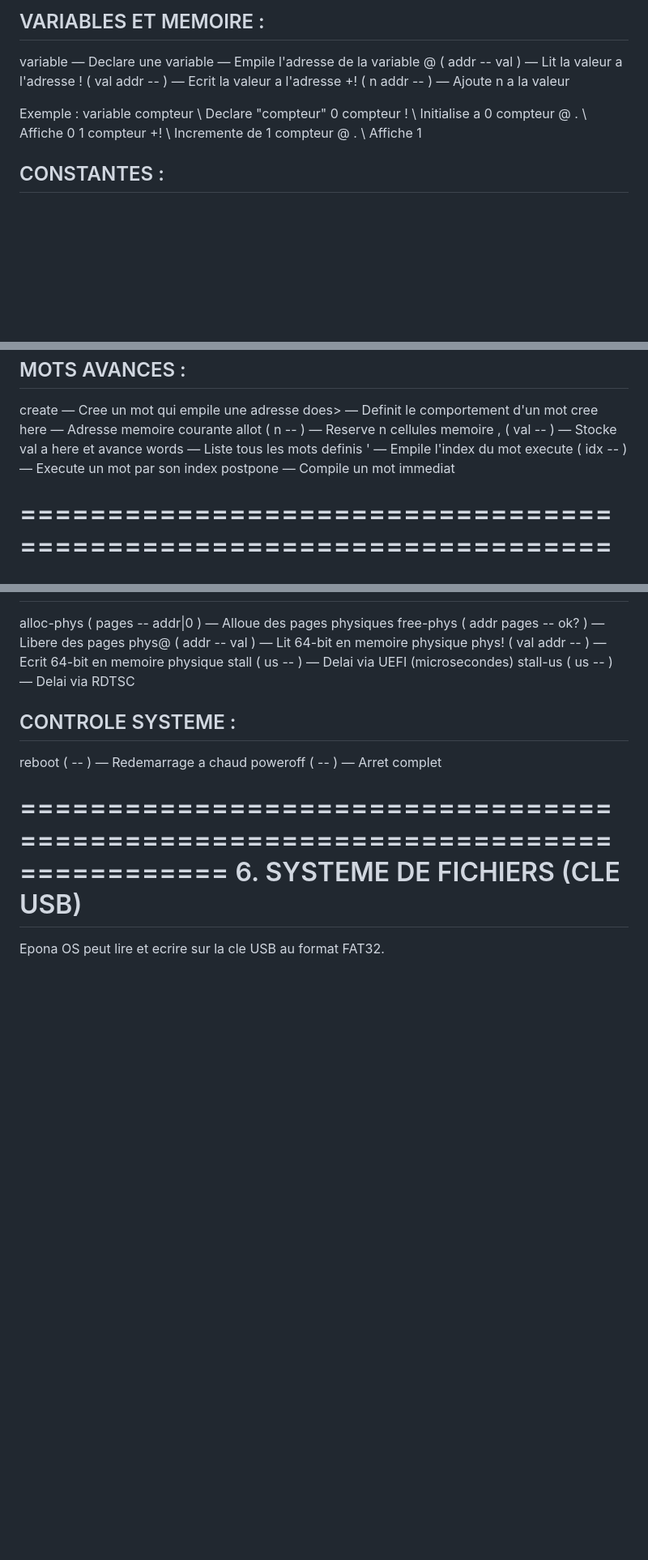
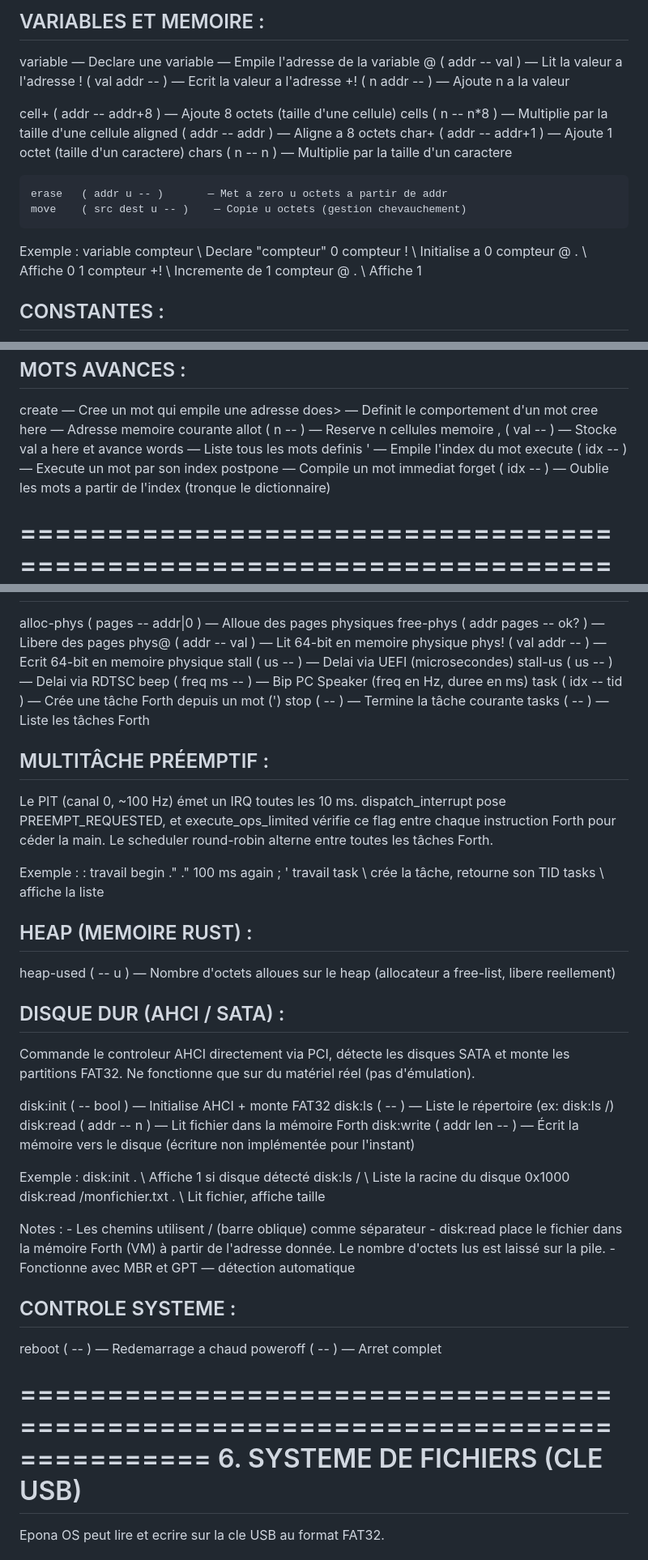
Before and after one commit to nicolashodbert35133-code/Epona-Os, a Markdown page: README.md, 3 parts joined by grey strips. Shown at 81% size. Rendered like a GitHub page; blank space fills up the shorter version.

```diff
--- a/README.md
+++ b/README.md
@@ -307,9 +309,18 @@ VARIABLES ET MEMOIRE :
   <nom>                       — Empile l'adresse de la variable
   @       ( addr -- val )     — Lit la valeur a l'adresse
   !       ( val addr -- )     — Ecrit la valeur a l'adresse
-  +!      ( n addr -- )       — Ajoute n a la valeur
+   +!      ( n addr -- )       — Ajoute n a la valeur
 
-  Exemple :
+   cell+   ( addr -- addr+8 )  — Ajoute 8 octets (taille d'une cellule)
+   cells   ( n -- n*8 )        — Multiplie par la taille d'une cellule
+   aligned ( addr -- addr )    — Aligne a 8 octets
+   char+   ( addr -- addr+1 )  — Ajoute 1 octet (taille d'un caractere)
+    chars   ( n -- n )          — Multiplie par la taille d'un caractere
+
+    erase   ( addr u -- )       — Met a zero u octets a partir de addr
+    move    ( src dest u -- )    — Copie u octets (gestion chevauchement)
+
+   Exemple :
     variable compteur         \ Declare "compteur"
     0 compteur !              \ Initialise a 0
     compteur @ .              \ Affiche 0
@@ -403,9 +497,11 @@ MOTS AVANCES :
   allot   ( n -- )            — Reserve n cellules memoire
   ,       ( val -- )          — Stocke val a here et avance
   words                       — Liste tous les mots definis
-  '       <mot>               — Empile l'index du mot
-  execute ( idx -- )          — Execute un mot par son index
-  postpone <mot>              — Compile un mot immediat
+   '       <mot>               — Empile l'index du mot
+   execute ( idx -- )          — Execute un mot par son index
+   postpone <mot>              — Compile un mot immediat
+   forget  ( idx -- )          — Oublie les mots a partir de l'index
+                                (tronque le dictionnaire)
 
 
 ================================================================================
@@ -540,6 +636,51 @@ MEMOIRE PHYSIQUE :
   phys!      ( val addr -- )   — Ecrit 64-bit en memoire physique
   stall      ( us -- )         — Delai via UEFI (microsecondes)
   stall-us   ( us -- )         — Delai via RDTSC
+  beep       ( freq ms -- )    — Bip PC Speaker (freq en Hz, duree en ms)
+  task       ( idx -- tid )    — Crée une tâche Forth depuis un mot (')
+  stop       ( -- )            — Termine la tâche courante
+  tasks      ( -- )            — Liste les tâches Forth
+
+MULTITÂCHE PRÉEMPTIF :
+---------------------
+  Le PIT (canal 0, ~100 Hz) émet un IRQ toutes les 10 ms.
+  dispatch_interrupt pose PREEMPT_REQUESTED, et execute_ops_limited
+  vérifie ce flag entre chaque instruction Forth pour céder la main.
+  Le scheduler round-robin alterne entre toutes les tâches Forth.
+
+  Exemple :
+    : travail
+      begin ." ." 100 ms again ;
+    ' travail task   \ crée la tâche, retourne son TID
+    tasks            \ affiche la liste
+
+HEAP (MEMOIRE RUST) :
+---------------------
+  heap-used ( -- u )          — Nombre d'octets alloues sur le heap
+                                (allocateur a free-list, libere reellement)
+
+DISQUE DUR (AHCI / SATA) :
+---------------------------
+  Commande le controleur AHCI directement via PCI, détecte les disques
+  SATA et monte les partitions FAT32. Ne fonctionne que sur du matériel
+  réel (pas d'émulation).
+
+  disk:init         ( -- bool )     — Initialise AHCI + monte FAT32
+  disk:ls <chemin>  ( -- )          — Liste le répertoire (ex: disk:ls /)
+  disk:read <fich>  ( addr -- n )   — Lit fichier dans la mémoire Forth
+  disk:write <fich> ( addr len -- ) — Écrit la mémoire vers le disque
+                                       (écriture non implémentée pour l'instant)
+
+  Exemple :
+    disk:init .            \ Affiche 1 si disque détecté
+    disk:ls /              \ Liste la racine du disque
+    0x1000 disk:read /monfichier.txt .  \ Lit fichier, affiche taille
+
+  Notes :
+    - Les chemins utilisent / (barre oblique) comme séparateur
+    - disk:read place le fichier dans la mémoire Forth (VM) à partir
+      de l'adresse donnée. Le nombre d'octets lus est laissé sur la pile.
+    - Fonctionne avec MBR et GPT — détection automatique
 
 CONTROLE SYSTEME :
 ------------------
@@ -547,7 +688,7 @@ CONTROLE SYSTEME :
   poweroff ( -- )             — Arret complet
 
 
-================================================================================
+===============================================================================
 6. SYSTEME DE FICHIERS (CLE USB)
 ================================================================================
 
```
Also changed, not shown: other parts of README.md (+88 -3 lines).
